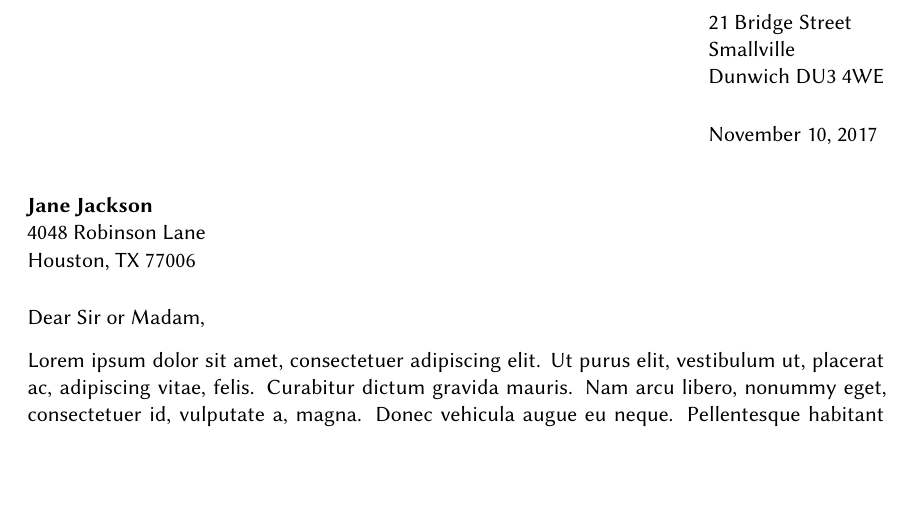
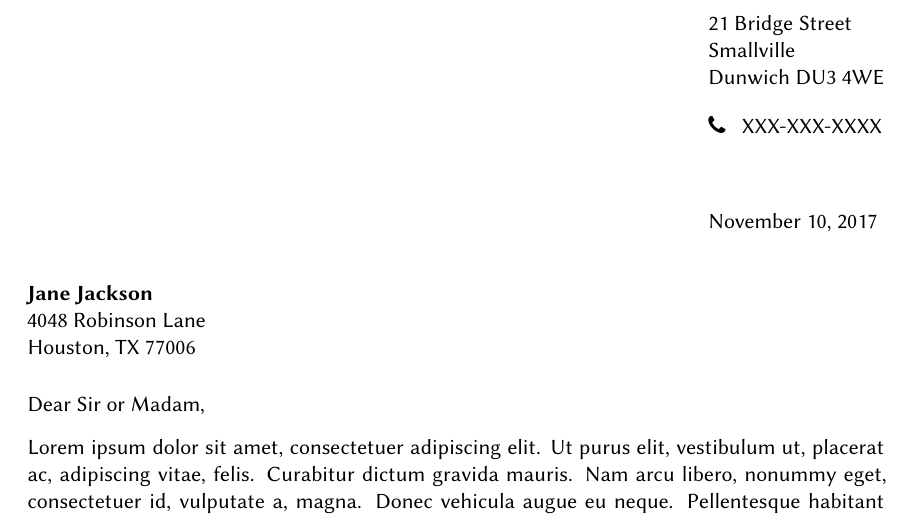
Before and after one commit to teddy-gustiaux/epistola, a LaTeX document (template-english/template-english.tex, which reads epistola.cls): part of the page, cut so that both start at the same text, the shorter picture padded with empty space. Compiled offline with XeLaTeX.

Commit message:
Added the option to display a phone number in the English version

```diff
--- a/epistola.cls
+++ b/epistola.cls
@@ -146,7 +146,16 @@
 		\def\fromaddress{#1\\#2\\#3}
 	\fi
 }
-\newcommand*{\phone}[1]{\def\@phone{#1} \telephone{#1}}
+\newcommand*{\phone}[1]{
+	\def\@phone{#1} \telephone{#1}
+	\if@english
+		\let\oldaddress\fromaddress
+		\def\fromaddress{%
+			\oldaddress\\[1em]
+			\faPhone~~~#1\\[0.5em]
+		}
+	\fi
+}
 \newcommand*{\object}[1]{\def\@object{\textbf{#1}} \conc{\textbf{#1}}}
 \if@french
 
--- a/template-english/template-english.tex
+++ b/template-english/template-english.tex
@@ -10,7 +10,7 @@
 \name{John Doe}
 \address{21 Bridge Street}{Smallville}{Dunwich DU3 4WE}
 % Optional (leave blank)
-%\phone{XX XX XX XX XX}
+\phone{XXX-XXX-XXXX}
 % Optional (leave blank)
 %\email{name@email.com}
 
```
Also changed, not shown: template-english/template-english.pdf.
